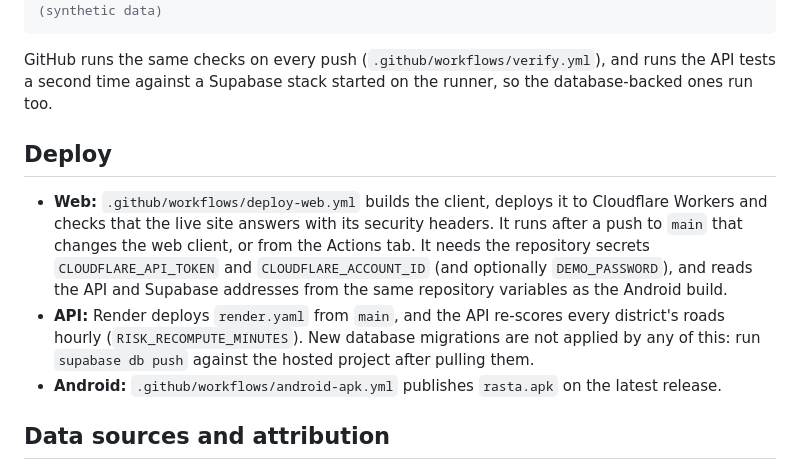
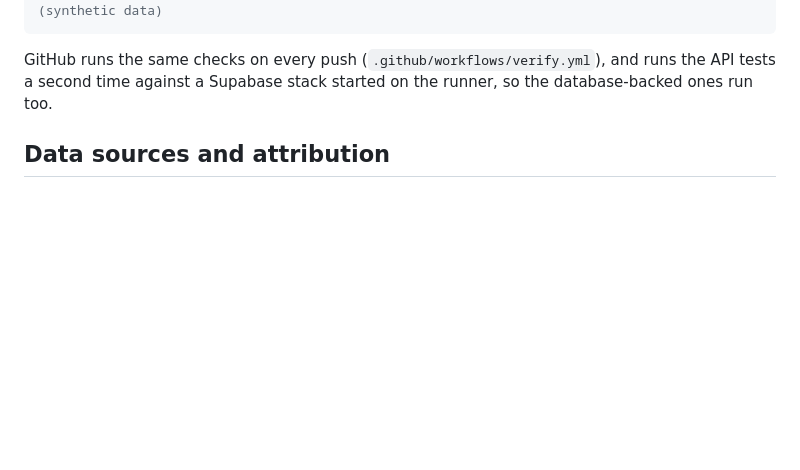
Before and after one commit to Arav-Arun/SIH2026_Rasta, a Markdown page: README.md, the part around the change. GitHub-like rendering; blank space fills up the shorter version.

Commit message:
Remove deployment section from README
Removed deployment instructions for web, API, and Android.

```diff
--- a/README.md
+++ b/README.md
@@ -260,19 +260,6 @@ GitHub runs the same checks on every push (`.github/workflows/verify.yml`), and
 tests a second time against a Supabase stack started on the runner, so the database-backed
 ones run too.
 
-## Deploy
-
-- **Web:** `.github/workflows/deploy-web.yml` builds the client, deploys it to Cloudflare
-  Workers and checks that the live site answers with its security headers. It runs after a
-  push to `main` that changes the web client, or from the Actions tab. It needs the
-  repository secrets `CLOUDFLARE_API_TOKEN` and `CLOUDFLARE_ACCOUNT_ID` (and optionally
-  `DEMO_PASSWORD`), and reads the API and Supabase addresses from the same repository
-  variables as the Android build.
-- **API:** Render deploys `render.yaml` from `main`, and the API re-scores every district's roads
-  hourly (`RISK_RECOMPUTE_MINUTES`). New database migrations are not applied by any of this:
-  run `supabase db push` against the hosted project after pulling them.
-- **Android:** `.github/workflows/android-apk.yml` publishes `rasta.apk` on the latest release.
-
 ## Data sources and attribution
 
 - Road and facility data © [OpenStreetMap contributors](https://www.openstreetmap.org/copyright),
```
